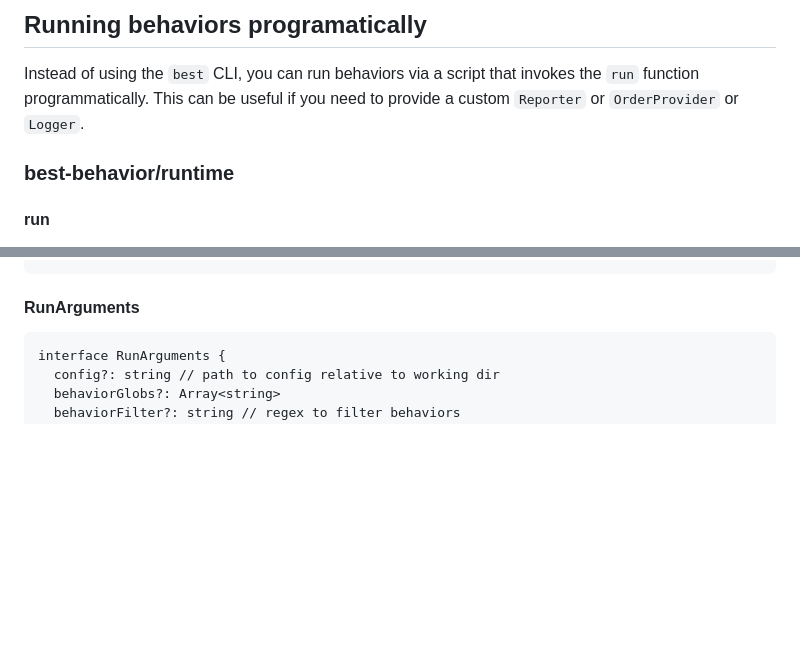
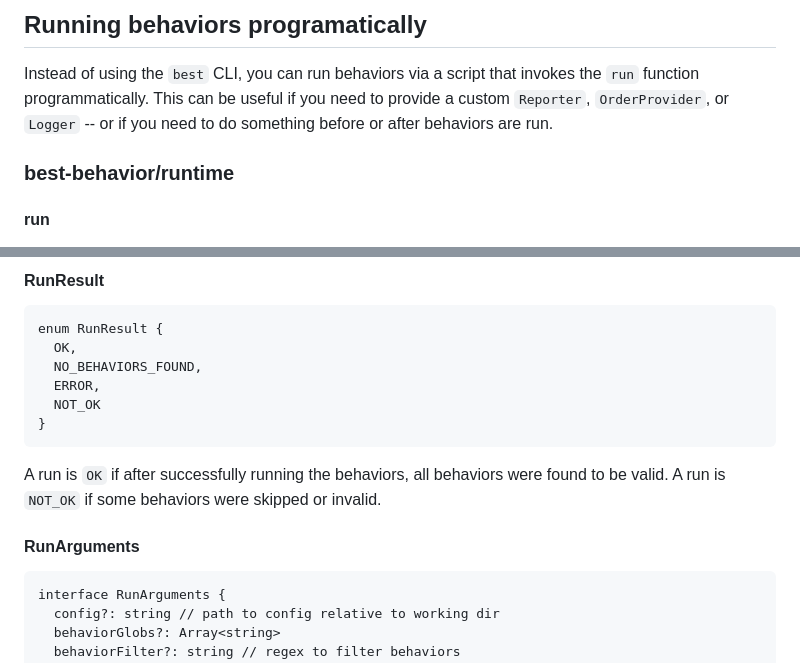
Before and after one commit to brian-watkins/best-behavior, a Markdown page: README.md, 2 parts joined by grey strips. Rendered like a GitHub page; blank space fills up the shorter version.

````diff
--- a/README.md
+++ b/README.md
@@ -279,7 +279,8 @@ available in the scope where the function is executed.
 
 Instead of using the `best` CLI, you can run behaviors via a script that invokes
 the `run` function programmatically. This can be useful if you need to provide
-a custom `Reporter` or `OrderProvider` or `Logger`.
+a custom `Reporter`, `OrderProvider`, or `Logger` -- or if you need to do
+something before or after behaviors are run.
 
 ### best-behavior/runtime
 
@@ -290,5 +291,18 @@ run(args: RunArguments): Promise<void>
 ```
 
+#### RunResult
+
+```
+enum RunResult {
+  OK,
+  NO_BEHAVIORS_FOUND,
+  ERROR,
+  NOT_OK
+}
+```
+
+A run is `OK` if after successfully running the behaviors, all behaviors were
+found to be valid. A run is `NOT_OK` if some behaviors were skipped or invalid.
 
 #### RunArguments
 
````
Also changed, not shown: other parts of README.md (+1 -1 lines).
